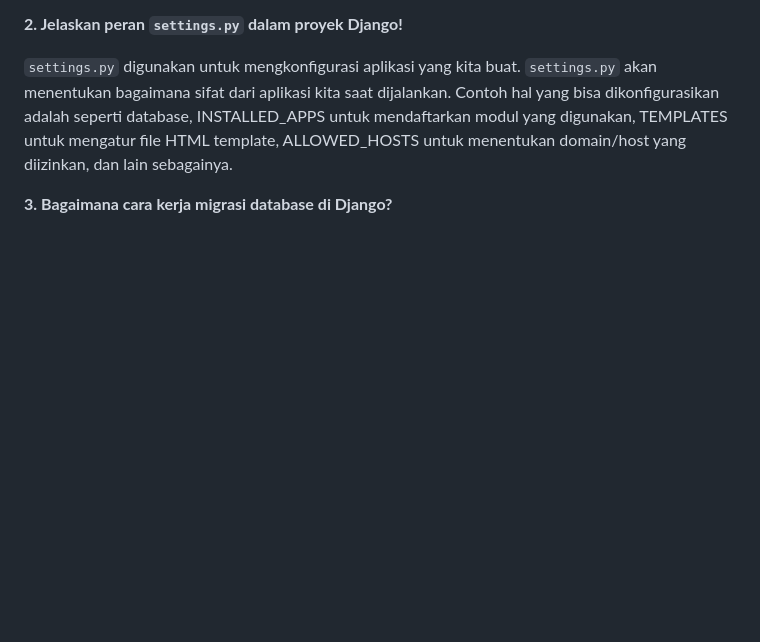
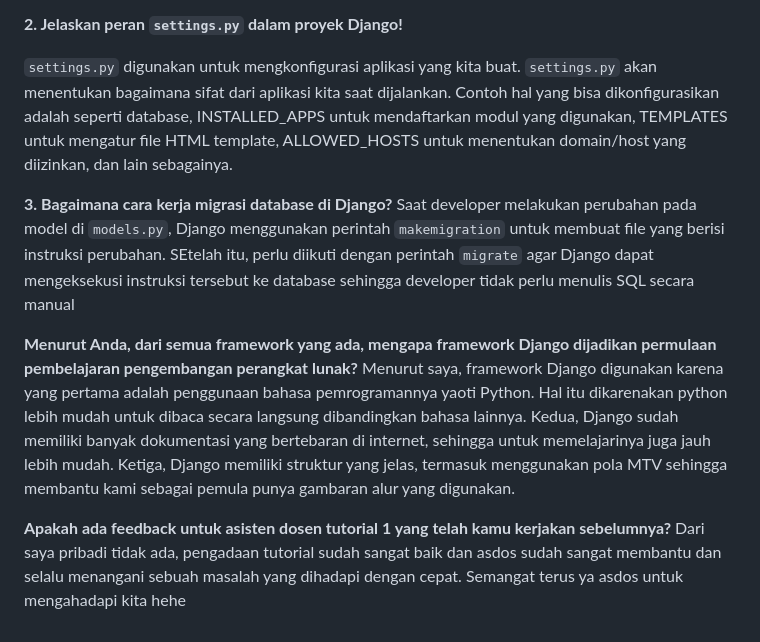
Before and after one commit to anggarabayuadji/sadjiw-sporting-goods, a Markdown page: README.md, the part around the change. GitHub-like rendering; blank space fills up the shorter version.

```diff
--- a/README.md
+++ b/README.md
@@ -168,3 +168,10 @@ Saat user mengirimkan request ke server, Django akan memeriksa urls.py untuk men
    Contoh hal yang bisa dikonfigurasikan adalah seperti database, INSTALLED_APPS untuk mendaftarkan modul yang digunakan, TEMPLATES untuk mengatur file HTML template, ALLOWED_HOSTS untuk menentukan domain/host yang diizinkan, dan lain sebagainya.
 
 **3. Bagaimana cara kerja migrasi database di Django?**
+Saat developer melakukan perubahan pada model di `models.py`, Django menggunakan perintah `makemigration` untuk membuat file yang berisi instruksi perubahan. SEtelah itu, perlu diikuti dengan perintah `migrate` agar Django dapat mengeksekusi instruksi tersebut ke database sehingga developer tidak perlu menulis SQL secara manual
+
+**Menurut Anda, dari semua framework yang ada, mengapa framework Django dijadikan permulaan pembelajaran pengembangan perangkat lunak?**
+Menurut saya, framework Django digunakan karena yang pertama adalah penggunaan bahasa pemrogramannya yaoti Python. Hal itu dikarenakan python lebih mudah untuk dibaca secara langsung dibandingkan bahasa lainnya. Kedua, Django sudah memiliki banyak dokumentasi yang bertebaran di internet, sehingga untuk memelajarinya juga jauh lebih mudah. Ketiga, Django memiliki struktur yang jelas, termasuk menggunakan pola MTV sehingga membantu kami sebagai pemula punya gambaran alur yang digunakan.
+
+**Apakah ada feedback untuk asisten dosen tutorial 1 yang telah kamu kerjakan sebelumnya?**
+Dari saya pribadi tidak ada, pengadaan tutorial sudah sangat baik dan asdos sudah sangat membantu dan selalu menangani sebuah masalah yang dihadapi dengan cepat. Semangat terus ya asdos untuk mengahadapi kita hehe
```
